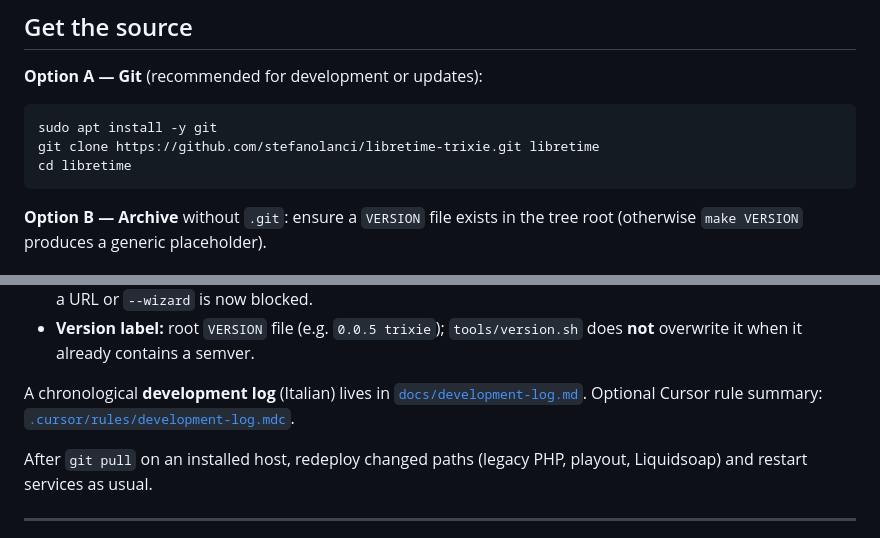
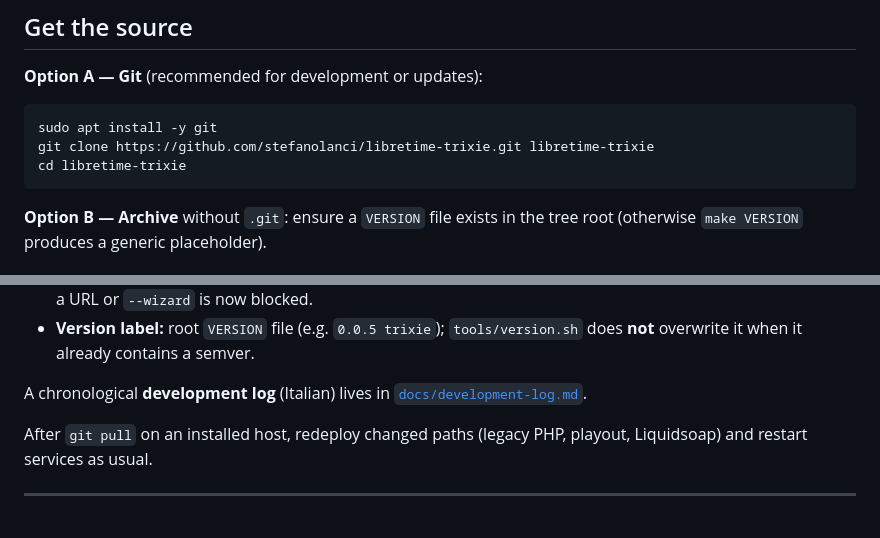
Before and after one commit to stefanolanci/libretime-trixie, a Markdown page: README.md, 2 parts joined by grey strips. Drawn GitHub-style.

Commit message:
docs(readme): align clone path and remove local-only reference
Update the clone example to use the libretime-trixie directory name and drop the .cursor rule link that is not part of the public repository.

````diff
--- a/README.md
+++ b/README.md
@@ -54,8 +54,8 @@ sudo apt install -y openssh-server
 
 ```bash
 sudo apt install -y git
-git clone https://github.com/stefanolanci/libretime-trixie.git libretime
-cd libretime
+git clone https://github.com/stefanolanci/libretime-trixie.git libretime-trixie
+cd libretime-trixie
 ```
 
 **Option B — Archive** without `.git`: ensure a `VERSION` file exists in the tree root (otherwise `make VERSION` produces a generic placeholder).
@@ -241,7 +241,7 @@ Targeted fixes for **Debian 13 / Liquidsoap 2.3** and races between UI, API, and
 - **Install robustness:** `--wizard` validates TTY, blocks upgrade usage, and rejects combined positional URL; flags requiring arguments now fail with a clear message instead of a cryptic `shift` error; first install without a URL or `--wizard` is now blocked.
 - **Version label:** root `VERSION` file (e.g. `0.0.5 trixie`); `tools/version.sh` does **not** overwrite it when it already contains a semver.
 
-A chronological **development log** (Italian) lives in [`docs/development-log.md`](docs/development-log.md). Optional Cursor rule summary: [`.cursor/rules/development-log.mdc`](.cursor/rules/development-log.mdc).
+A chronological **development log** (Italian) lives in [`docs/development-log.md`](docs/development-log.md).
 
 After `git pull` on an installed host, redeploy changed paths (legacy PHP, playout, Liquidsoap) and restart services as usual.
 
````
